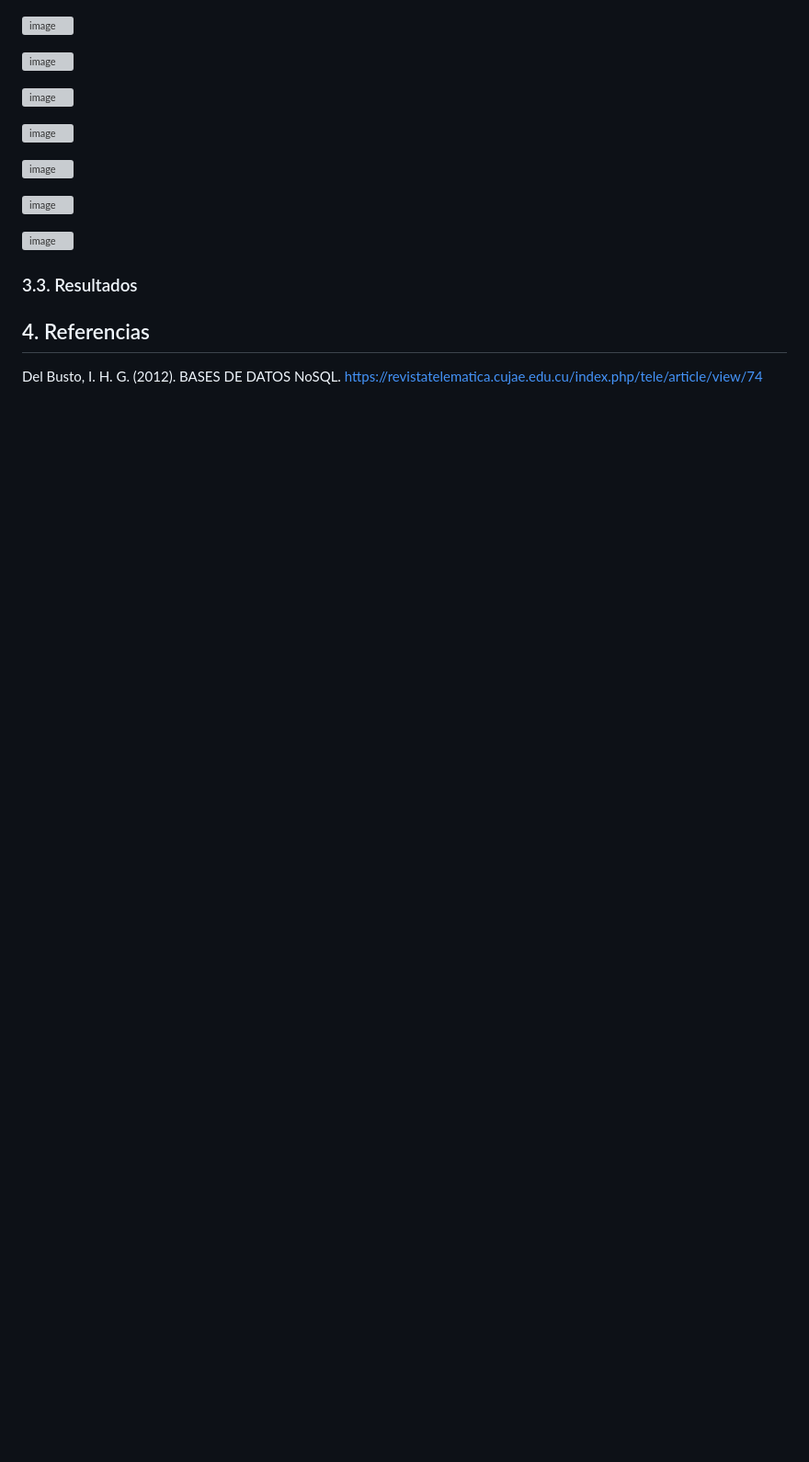
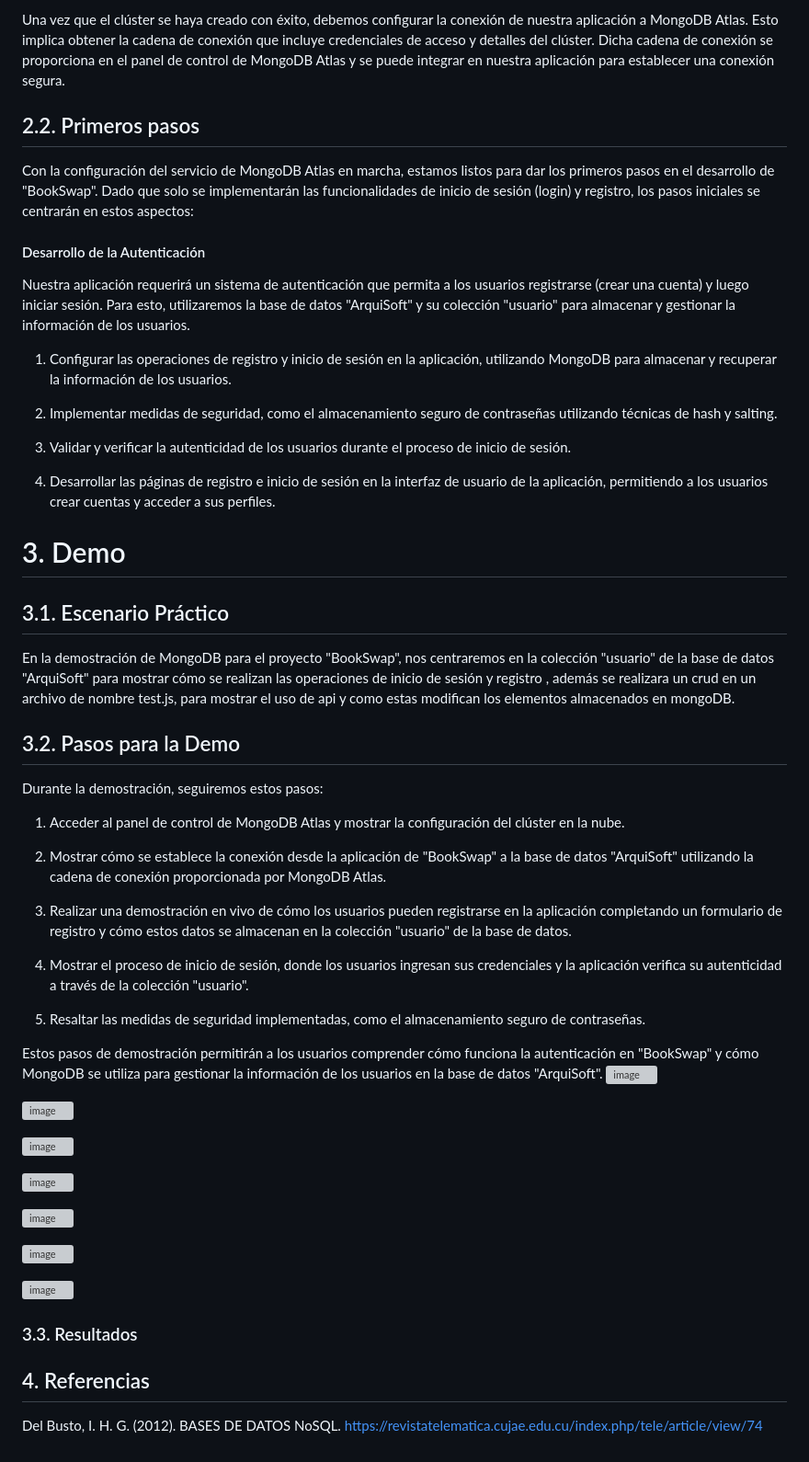
Before and after one commit to bri226/Arqui_Soft_G4, a Markdown page: Anexo/NoSQL - Bases de Datos Orientadas a Documentos_AlexanderCruz.md, the part around one of its changes. Shown at 92% size. Rendered like a GitHub page; blank space fills up the shorter version; grey boxes are pictures that could not be loaded.

```diff
--- a/Anexo/NoSQL - Bases de Datos Orientadas a Documentos_AlexanderCruz.md
+++ b/Anexo/NoSQL - Bases de Datos Orientadas a Documentos_AlexanderCruz.md
@@ -78,3 +100,42 @@ En el proyecto "BookSwap", que se centra en el desarrollo de una red social para
+Una vez que el clúster se haya creado con éxito, debemos configurar la conexión de nuestra aplicación a MongoDB Atlas. Esto implica obtener la cadena de conexión que incluye credenciales de acceso y detalles del clúster. Dicha cadena de conexión se proporciona en el panel de control de MongoDB Atlas y se puede integrar en nuestra aplicación para establecer una conexión segura.
+
+## 2.2. Primeros pasos
+
+Con la configuración del servicio de MongoDB Atlas en marcha, estamos listos para dar los primeros pasos en el desarrollo de "BookSwap". Dado que solo se implementarán las funcionalidades de inicio de sesión (login) y registro, los pasos iniciales se centrarán en estos aspectos:
+
+#### Desarrollo de la Autenticación
+
+Nuestra aplicación requerirá un sistema de autenticación que permita a los usuarios registrarse (crear una cuenta) y luego iniciar sesión. Para esto, utilizaremos la base de datos "ArquiSoft" y su colección "usuario" para almacenar y gestionar la información de los usuarios.
+
+1. Configurar las operaciones de registro y inicio de sesión en la aplicación, utilizando MongoDB para almacenar y recuperar la información de los usuarios.
+
+2. Implementar medidas de seguridad, como el almacenamiento seguro de contraseñas utilizando técnicas de hash y salting.
+
+3. Validar y verificar la autenticidad de los usuarios durante el proceso de inicio de sesión.
+
+4. Desarrollar las páginas de registro e inicio de sesión en la interfaz de usuario de la aplicación, permitiendo a los usuarios crear cuentas y acceder a sus perfiles.
+
+# 3. Demo
+
+## 3.1. Escenario Práctico
+
+En la demostración de MongoDB para el proyecto "BookSwap", nos centraremos en la colección "usuario" de la base de datos "ArquiSoft" para mostrar cómo se realizan las operaciones de inicio de sesión y registro , además se realizara un crud en un archivo de nombre test.js, para mostrar el uso de api y como estas modifican los elementos almacenados en mongoDB.
+
+## 3.2. Pasos para la Demo
+
+Durante la demostración, seguiremos estos pasos:
+
+1. Acceder al panel de control de MongoDB Atlas y mostrar la configuración del clúster en la nube.
+
+2. Mostrar cómo se establece la conexión desde la aplicación de "BookSwap" a la base de datos "ArquiSoft" utilizando la cadena de conexión proporcionada por MongoDB Atlas.
+
+3. Realizar una demostración en vivo de cómo los usuarios pueden registrarse en la aplicación completando un formulario de registro y cómo estos datos se almacenan en la colección "usuario" de la base de datos.
+
+4. Mostrar el proceso de inicio de sesión, donde los usuarios ingresan sus credenciales y la aplicación verifica su autenticidad a través de la colección "usuario".
+
+5. Resaltar las medidas de seguridad implementadas, como el almacenamiento seguro de contraseñas.
+
+Estos pasos de demostración permitirán a los usuarios comprender cómo funciona la autenticación en "BookSwap" y cómo MongoDB se utiliza para gestionar la información de los usuarios en la base de datos "ArquiSoft".
 ![image](https://github.com/bri226/Arqui_Soft_G4/assets/98053517/1c18cd65-a888-4330-9c43-ff7533b42324)
 
 ![image](https://github.com/bri226/Arqui_Soft_G4/assets/98053517/4cbe4032-a369-46b0-9d97-f2a65f44e6f9)
```
Also changed, not shown: other parts of Anexo/NoSQL - Bases de Datos Orientadas a Documentos_AlexanderCruz.md (+35 -13 lines).
